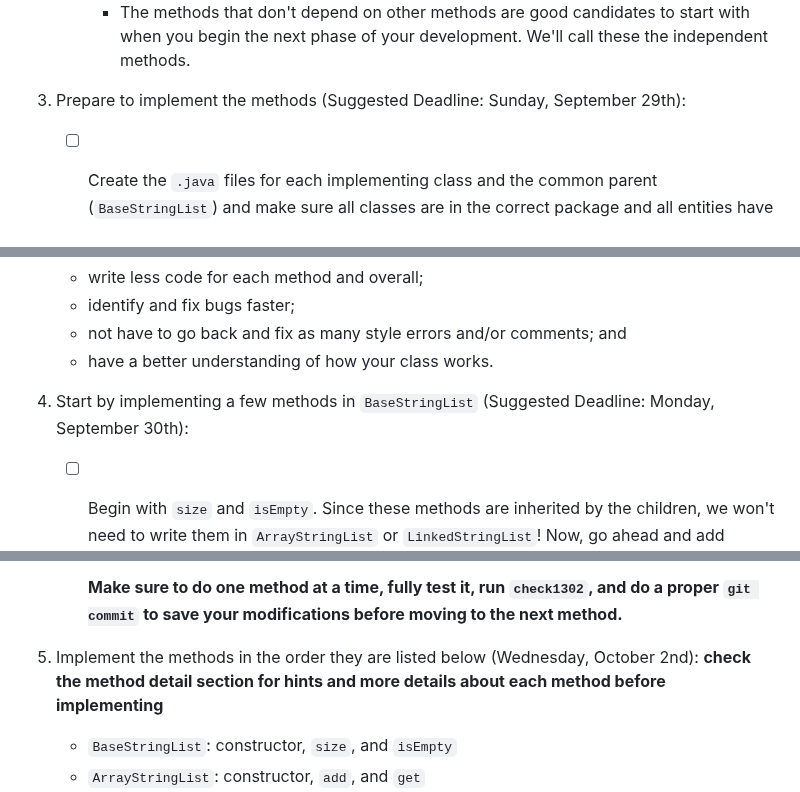
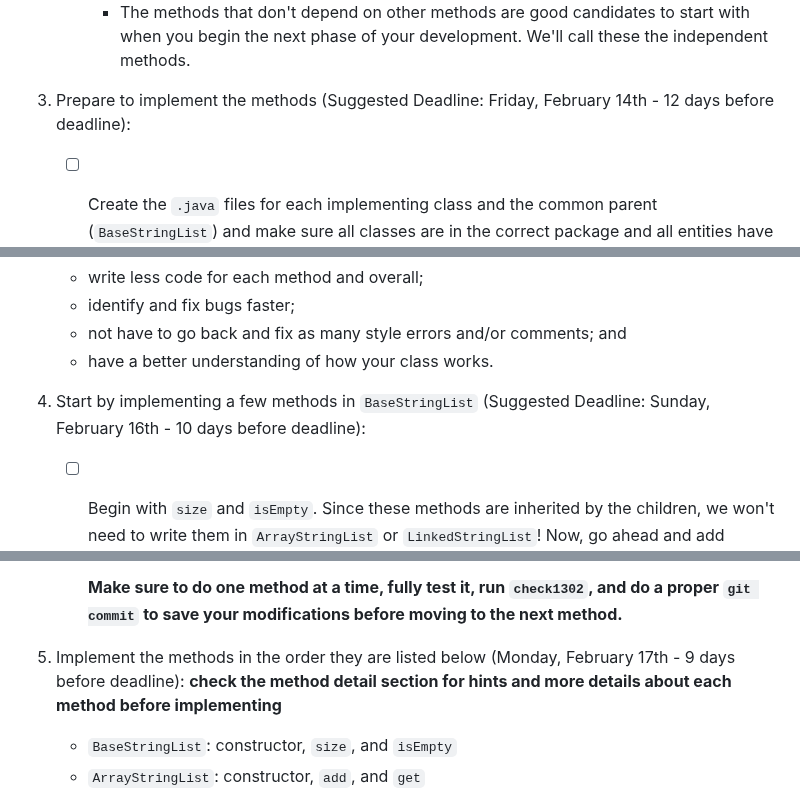
Before and after one commit to cs1302uga/cs1302-str-list, a Markdown page: README.md, 3 parts joined by grey strips. Drawn GitHub-style.

```diff
--- a/README.md
+++ b/README.md
@@ -519,7 +519,7 @@ of steps that you may need to take to complete the project.
 	   start with when you begin the next phase of your development. We'll call
            these the independent methods.
 
-1. Prepare to implement the methods (Suggested Deadline: Sunday, September 29th):
+1. Prepare to implement the methods (Suggested Deadline: Friday, February 14th - 12 days before deadline):
 
    - [ ] Create the `.java` files for each implementing class and the common parent (`BaseStringList`) and make sure all classes
          are in the correct package and all entities have the proper visibility. For each file:
@@ -549,7 +549,7 @@ of steps that you may need to take to complete the project.
       * not have to go back and fix as many style errors and/or comments; and
       * have a better understanding of how your class works.
 
-1. <a id="tests"></a>Start by implementing a few methods in `BaseStringList` (Suggested Deadline: Monday, September 30th):
+1. <a id="tests"></a>Start by implementing a few methods in `BaseStringList` (Suggested Deadline: Sunday, February 16th - 10 days before deadline):
    - [ ] Begin with `size` and `isEmpty`. Since these methods are inherited by the children, we won't need to write
      them in `ArrayStringList` or `LinkedStringList`! Now, go ahead and add methods called `testIsEmpty()` and `testSize()` to your
      `ListTester` class and call them from the `main` method. The code for these methods should look something like the code below:
@@ -592,7 +592,7 @@ of steps that you may need to take to complete the project.
 
      **Make sure to do one method at a time, fully test it, run `check1302`, and do a proper `git commit` to save your modifications before moving to the next method.**
 
-1. Implement the methods in the order they are listed below (Wednesday, October 2nd):
+1. Implement the methods in the order they are listed below (Monday, February 17th - 9 days before deadline):
    **check the method detail section for hints and more details about each method before implementing**
 
    * `BaseStringList`: constructor, `size`, and `isEmpty`
```
Also changed, not shown: other parts of README.md (+8 -8 lines).
